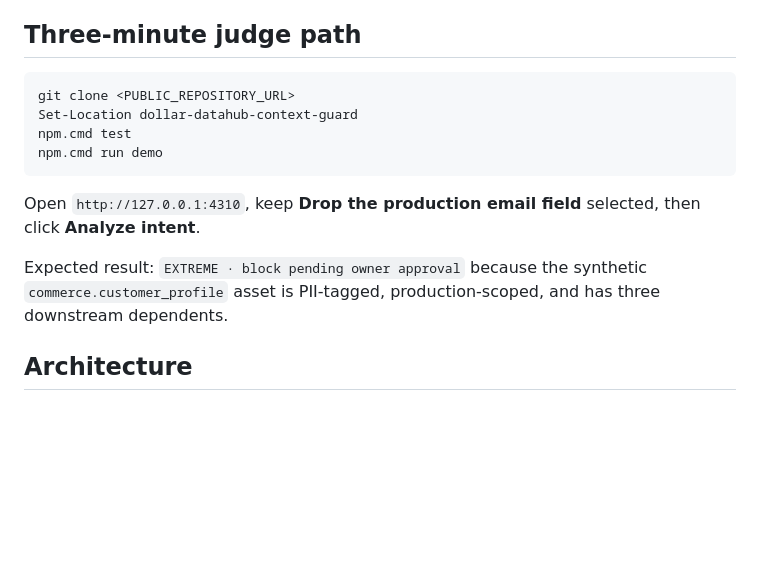
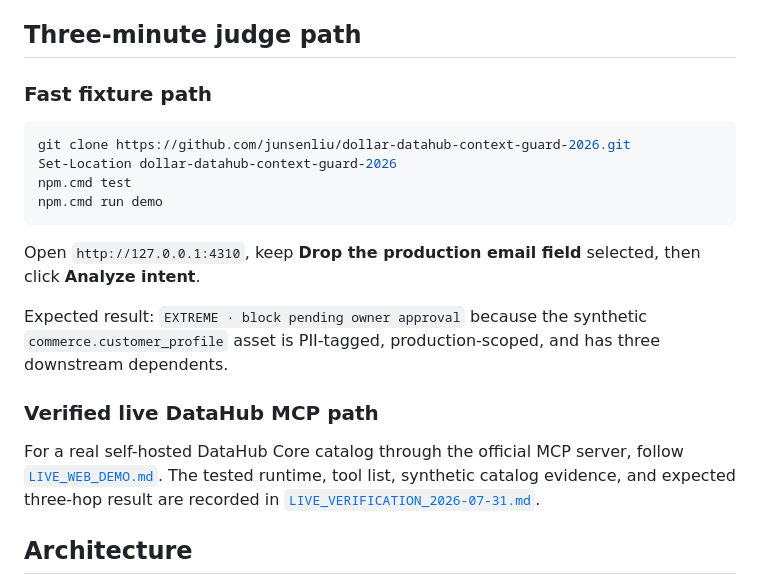
Before and after one commit to junsenliu/dollar-datahub-context-guard-2026, a Markdown page: README.md, the part around the change. GitHub-like rendering; blank space fills up the shorter version.

Commit message:
docs: promote verified live judge path

````diff
--- a/README.md
+++ b/README.md
@@ -24,9 +24,11 @@ DCG supplies that missing organizational context before a change is allowed to p
 
 ## Three-minute judge path
 
+### Fast fixture path
+
 ```powershell
-git clone <PUBLIC_REPOSITORY_URL>
-Set-Location dollar-datahub-context-guard
+git clone https://github.com/junsenliu/dollar-datahub-context-guard-2026.git
+Set-Location dollar-datahub-context-guard-2026
 npm.cmd test
 npm.cmd run demo
 ```
@@ -34,6 +36,10 @@ npm.cmd run demo
 Open `http://127.0.0.1:4310`, keep **Drop the production email field** selected, then click **Analyze intent**.
 
 Expected result: `EXTREME · block pending owner approval` because the synthetic `commerce.customer_profile` asset is PII-tagged, production-scoped, and has three downstream dependents.
+
+### Verified live DataHub MCP path
+
+For a real self-hosted DataHub Core catalog through the official MCP server, follow [`LIVE_WEB_DEMO.md`](LIVE_WEB_DEMO.md). The tested runtime, tool list, synthetic catalog evidence, and expected three-hop result are recorded in [`LIVE_VERIFICATION_2026-07-31.md`](LIVE_VERIFICATION_2026-07-31.md).
 
 ## Architecture
 
````
